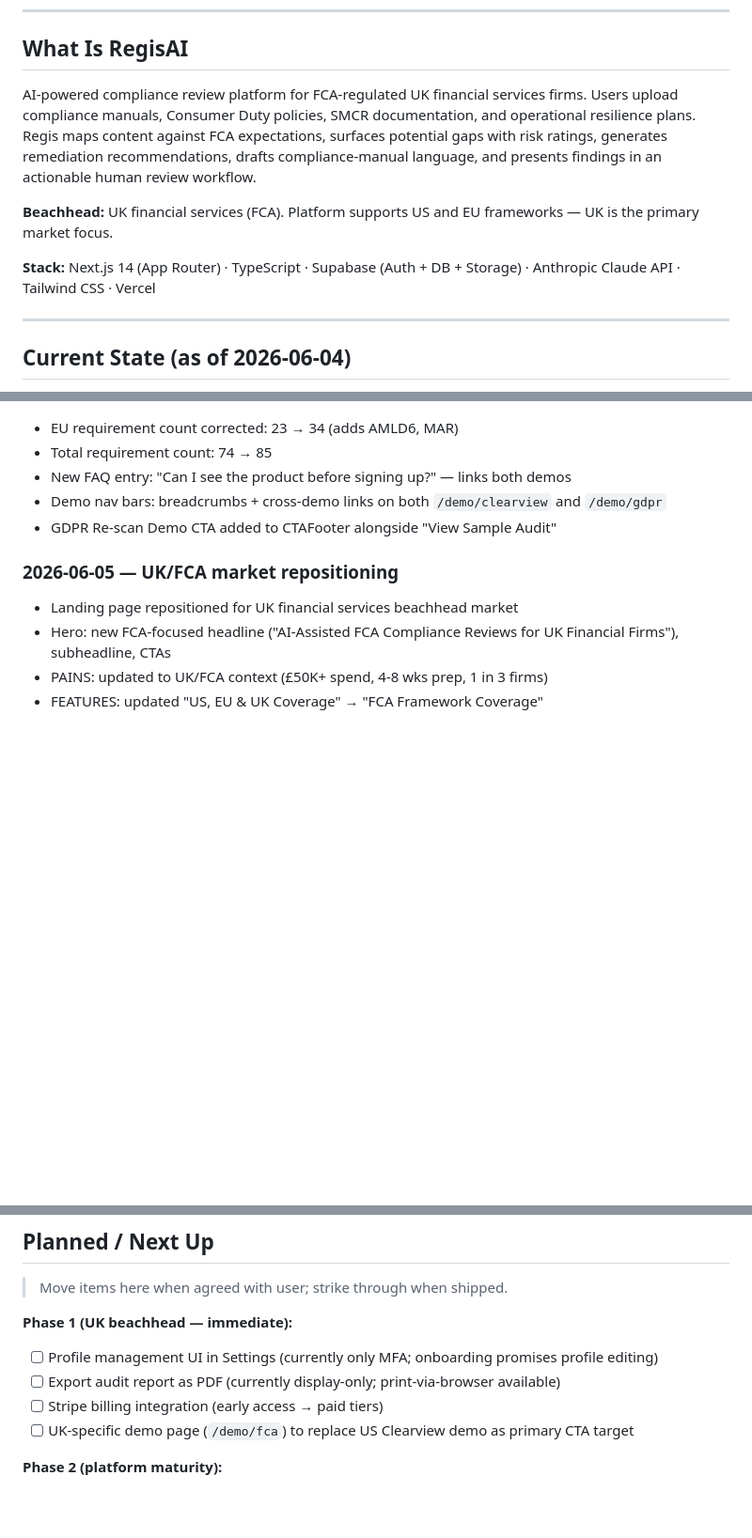
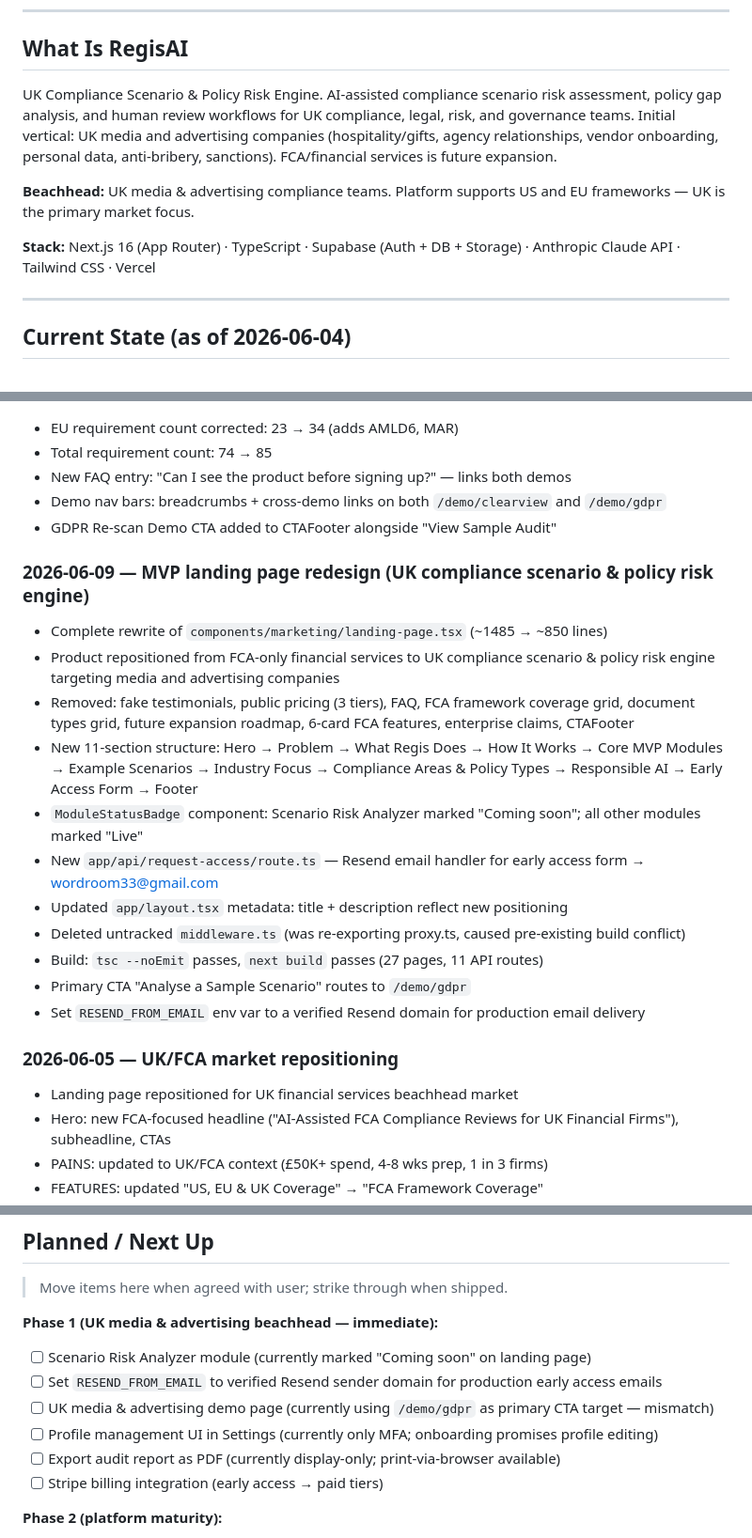
Before and after one commit to bitcoinow/RegisAI, a Markdown page: PROJECT.md, 3 parts joined by grey strips. Shown at 94% size. Rendered like a GitHub page; blank space fills up the shorter version.

Commit message:
docs: update PROJECT.md for MVP landing page redesign and UK media pivot
Co-Authored-By: Claude Sonnet 4.6 <noreply@anthropic.com>

```diff
--- a/PROJECT.md
+++ b/PROJECT.md
@@ -7,11 +7,11 @@
 
 ## What Is RegisAI
 
-AI-powered compliance review platform for FCA-regulated UK financial services firms. Users upload compliance manuals, Consumer Duty policies, SMCR documentation, and operational resilience plans. Regis maps content against FCA expectations, surfaces potential gaps with risk ratings, generates remediation recommendations, drafts compliance-manual language, and presents findings in an actionable human review workflow.
+UK Compliance Scenario & Policy Risk Engine. AI-assisted compliance scenario risk assessment, policy gap analysis, and human review workflows for UK compliance, legal, risk, and governance teams. Initial vertical: UK media and advertising companies (hospitality/gifts, agency relationships, vendor onboarding, personal data, anti-bribery, sanctions). FCA/financial services is future expansion.
 
-**Beachhead:** UK financial services (FCA). Platform supports US and EU frameworks — UK is the primary market focus.
+**Beachhead:** UK media & advertising compliance teams. Platform supports US and EU frameworks — UK is the primary market focus.
 
-**Stack:** Next.js 14 (App Router) · TypeScript · Supabase (Auth + DB + Storage) · Anthropic Claude API · Tailwind CSS · Vercel
+**Stack:** Next.js 16 (App Router) · TypeScript · Supabase (Auth + DB + Storage) · Anthropic Claude API · Tailwind CSS · Vercel
 
 ---
 
@@ -122,6 +122,19 @@ components/
 - Demo nav bars: breadcrumbs + cross-demo links on both `/demo/clearview` and `/demo/gdpr`
 - GDPR Re-scan Demo CTA added to CTAFooter alongside "View Sample Audit"
 
+### 2026-06-09 — MVP landing page redesign (UK compliance scenario & policy risk engine)
+- Complete rewrite of `components/marketing/landing-page.tsx` (~1485 → ~850 lines)
+- Product repositioned from FCA-only financial services to UK compliance scenario & policy risk engine targeting media and advertising companies
+- Removed: fake testimonials, public pricing (3 tiers), FAQ, FCA framework coverage grid, document types grid, future expansion roadmap, 6-card FCA features, enterprise claims, CTAFooter
+- New 11-section structure: Hero → Problem → What Regis Does → How It Works → Core MVP Modules → Example Scenarios → Industry Focus → Compliance Areas & Policy Types → Responsible AI → Early Access Form → Footer
+- `ModuleStatusBadge` component: Scenario Risk Analyzer marked "Coming soon"; all other modules marked "Live"
+- New `app/api/request-access/route.ts` — Resend email handler for early access form → wordroom33@gmail.com
+- Updated `app/layout.tsx` metadata: title + description reflect new positioning
+- Deleted untracked `middleware.ts` (was re-exporting proxy.ts, caused pre-existing build conflict)
+- Build: `tsc --noEmit` passes, `next build` passes (27 pages, 11 API routes)
+- Primary CTA "Analyse a Sample Scenario" routes to `/demo/gdpr`
+- Set `RESEND_FROM_EMAIL` env var to a verified Resend domain for production email delivery
+
 ### 2026-06-05 — UK/FCA market repositioning
 - Landing page repositioned for UK financial services beachhead market
 - Hero: new FCA-focused headline ("AI-Assisted FCA Compliance Reviews for UK Financial Firms"), subheadline, CTAs
@@ -143,11 +156,13 @@ components/
 
 > Move items here when agreed with user; strike through when shipped.
 
-**Phase 1 (UK beachhead — immediate):**
+**Phase 1 (UK media & advertising beachhead — immediate):**
+- [ ] Scenario Risk Analyzer module (currently marked "Coming soon" on landing page)
+- [ ] Set `RESEND_FROM_EMAIL` to verified Resend sender domain for production early access emails
+- [ ] UK media & advertising demo page (currently using `/demo/gdpr` as primary CTA target — mismatch)
 - [ ] Profile management UI in Settings (currently only MFA; onboarding promises profile editing)
 - [ ] Export audit report as PDF (currently display-only; print-via-browser available)
 - [ ] Stripe billing integration (early access → paid tiers)
-- [ ] UK-specific demo page (`/demo/fca`) to replace US Clearview demo as primary CTA target
 
 **Phase 2 (platform maturity):**
 - [ ] Multi-user team support (currently 1 user = 1 firm)
```
Also changed, not shown: other parts of PROJECT.md (+2 -2 lines).
